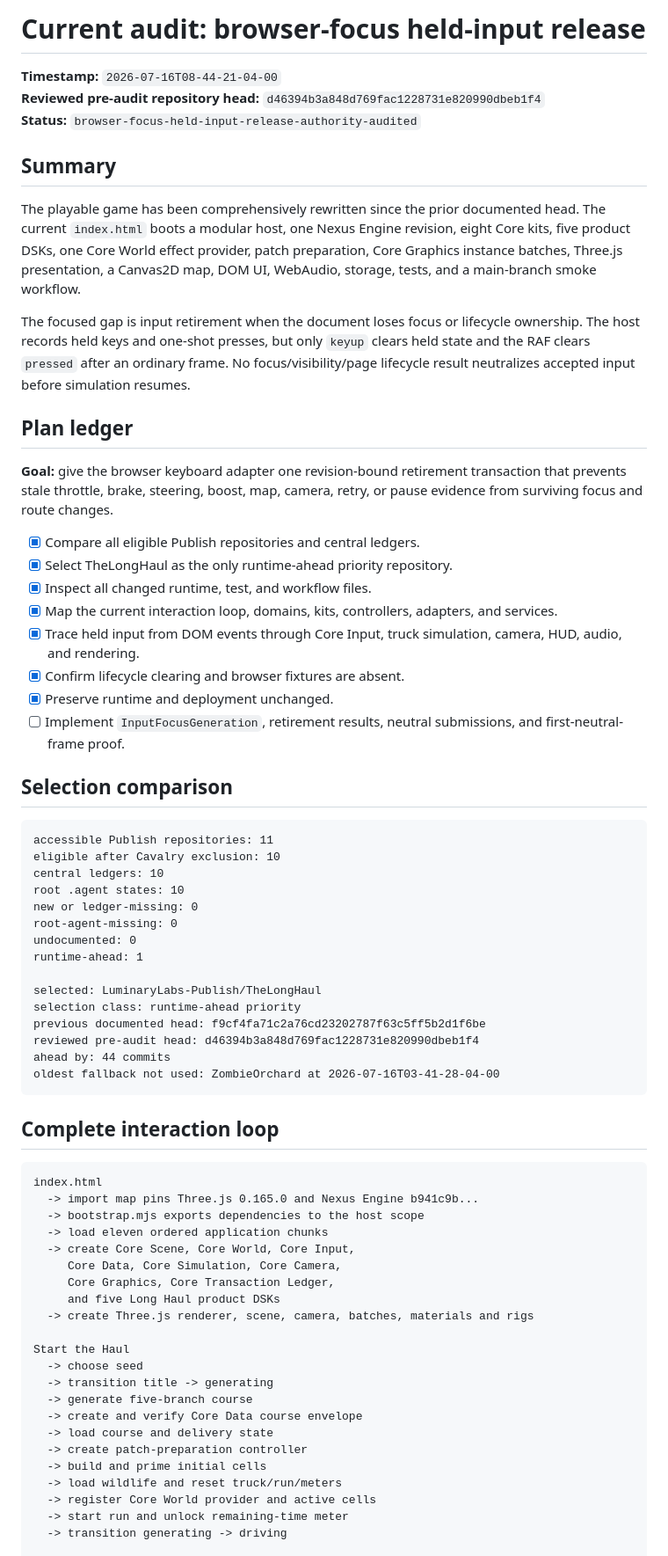
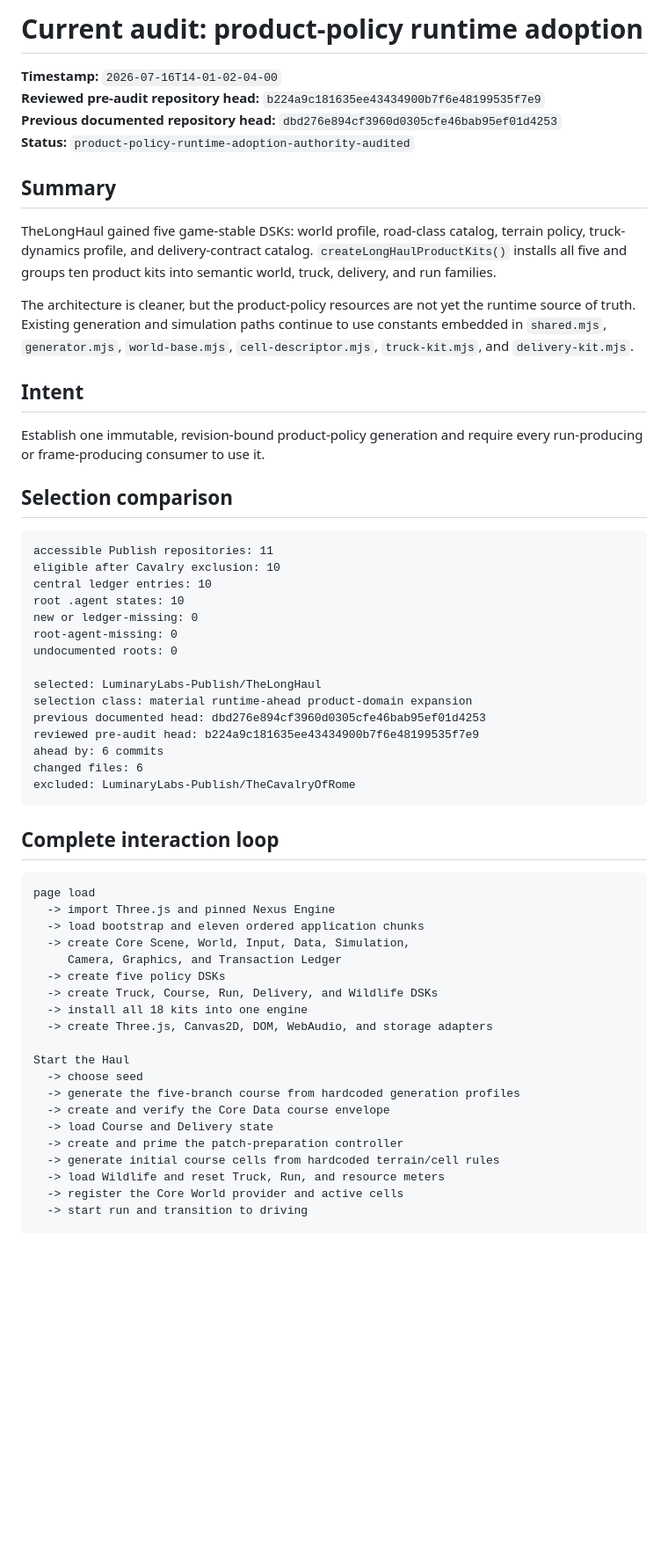
Before and after one commit to LuminaryLabs-Publish/TheLongHaul, a Markdown page: .agent/current-audit.md, the part around one of its changes. Shown at 88% size. GitHub-like rendering; blank space fills up the shorter version.

Commit message:
docs(agent): refresh current product policy adoption audit

````diff
--- a/.agent/current-audit.md
+++ b/.agent/current-audit.md
@@ -1,72 +1,62 @@
-# Current audit: browser-focus held-input release
+# Current audit: product-policy runtime adoption
 
-**Timestamp:** `2026-07-16T08-44-21-04-00`
-**Reviewed pre-audit repository head:** `d46394b3a848d769fac1228731e820990dbeb1f4`
-**Status:** `browser-focus-held-input-release-authority-audited`
+**Timestamp:** `2026-07-16T14-01-02-04-00`
+**Reviewed pre-audit repository head:** `b224a9c181635ee43434900b7f6e48199535f7e9`
+**Previous documented repository head:** `dbd276e894cf3960d0305cfe46bab95ef01d4253`
+**Status:** `product-policy-runtime-adoption-authority-audited`
 
 ## Summary
 
-The playable game has been comprehensively rewritten since the prior documented head. The current `index.html` boots a modular host, one Nexus Engine revision, eight Core kits, five product DSKs, one Core World effect provider, patch preparation, Core Graphics instance batches, Three.js presentation, a Canvas2D map, DOM UI, WebAudio, storage, tests, and a main-branch smoke workflow.
+TheLongHaul gained five game-stable DSKs: world profile, road-class catalog, terrain policy, truck-dynamics profile, and delivery-contract catalog. `createLongHaulProductKits()` installs all five and groups ten product kits into semantic world, truck, delivery, and run families.
 
-The focused gap is input retirement when the document loses focus or lifecycle ownership. The host records held keys and one-shot presses, but only `keyup` clears held state and the RAF clears `pressed` after an ordinary frame. No focus/visibility/page lifecycle result neutralizes accepted input before simulation resumes.
+The architecture is cleaner, but the product-policy resources are not yet the runtime source of truth. Existing generation and simulation paths continue to use constants embedded in `shared.mjs`, `generator.mjs`, `world-base.mjs`, `cell-descriptor.mjs`, `truck-kit.mjs`, and `delivery-kit.mjs`.
 
-## Plan ledger
+## Intent
 
-**Goal:** give the browser keyboard adapter one revision-bound retirement transaction that prevents stale throttle, brake, steering, boost, map, camera, retry, or pause evidence from surviving focus and route changes.
-
-- [x] Compare all eligible Publish repositories and central ledgers.
-- [x] Select TheLongHaul as the only runtime-ahead priority repository.
-- [x] Inspect all changed runtime, test, and workflow files.
-- [x] Map the current interaction loop, domains, kits, controllers, adapters, and services.
-- [x] Trace held input from DOM events through Core Input, truck simulation, camera, HUD, audio, and rendering.
-- [x] Confirm lifecycle clearing and browser fixtures are absent.
-- [x] Preserve runtime and deployment unchanged.
-- [ ] Implement `InputFocusGeneration`, retirement results, neutral submissions, and first-neutral-frame proof.
+Establish one immutable, revision-bound product-policy generation and require every run-producing or frame-producing consumer to use it.
 
 ## Selection comparison
 
 ```txt
 accessible Publish repositories: 11
 eligible after Cavalry exclusion: 10
-central ledgers: 10
+central ledger entries: 10
 root .agent states: 10
 new or ledger-missing: 0
 root-agent-missing: 0
-undocumented: 0
-runtime-ahead: 1
+undocumented roots: 0
 
 selected: LuminaryLabs-Publish/TheLongHaul
-selection class: runtime-ahead priority
-previous documented head: f9cf4fa71c2a76cd23202787f63c5ff5b2d1f6be
-reviewed pre-audit head: d46394b3a848d769fac1228731e820990dbeb1f4
-ahead by: 44 commits
-oldest fallback not used: ZombieOrchard at 2026-07-16T03-41-28-04-00
+selection class: material runtime-ahead product-domain expansion
+previous documented head: dbd276e894cf3960d0305cfe46bab95ef01d4253
+reviewed pre-audit head: b224a9c181635ee43434900b7f6e48199535f7e9
+ahead by: 6 commits
+changed files: 6
+excluded: LuminaryLabs-Publish/TheCavalryOfRome
 ```
 
 ## Complete interaction loop
 
 ```txt
-index.html
-  -> import map pins Three.js 0.165.0 and Nexus Engine b941c9b...
-  -> bootstrap.mjs exports dependencies to the host scope
-  -> load eleven ordered application chunks
-  -> create Core Scene, Core World, Core Input,
-     Core Data, Core Simulation, Core Camera,
-     Core Graphics, Core Transaction Ledger,
-     and five Long Haul product DSKs
-  -> create Three.js renderer, scene, camera, batches, materials and rigs
+page load
+  -> import Three.js and pinned Nexus Engine
+  -> load bootstrap and eleven ordered application chunks
+  -> create Core Scene, World, Input, Data, Simulation,
+     Camera, Graphics, and Transaction Ledger
+  -> create five policy DSKs
+  -> create Truck, Course, Run, Delivery, and Wildlife DSKs
+  -> install all 18 kits into one engine
+  -> create Three.js, Canvas2D, DOM, WebAudio, and storage adapters
 
 Start the Haul
   -> choose seed
-  -> transition title -> generating
-  -> generate five-branch course
-  -> create and verify Core Data course envelope
-  -> load course and delivery state
-  -> create patch-preparation controller
-  -> build and prime initial cells
-  -> load wildlife and reset truck/run/meters
-  -> register Core World provider and active cells
-  -> start run and unlock remaining-time meter
-  -> transition generating -> driving
+  -> generate the five-branch course from hardcoded generation profiles
+  -> create and verify the Core Data course envelope
+  -> load Course and Delivery state
+  -> create and prime the patch-preparation controller
+  -> generate initial course cells from hardcoded terrain/cell rules
+  -> load Wildlife and reset Truck, Run, and resource meters
+  -> register the Core World provider and active cells
+  -> start run and transition to driving
 
 Driving frame
````
Also changed, not shown: other parts of .agent/current-audit.md (+174 -135 lines).
